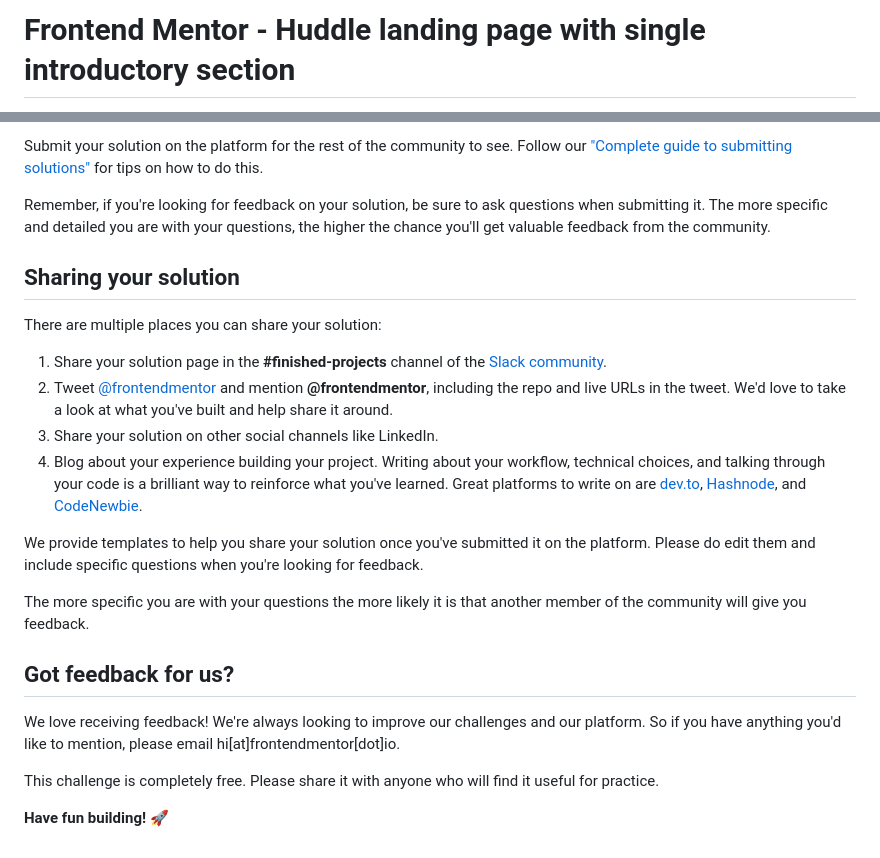
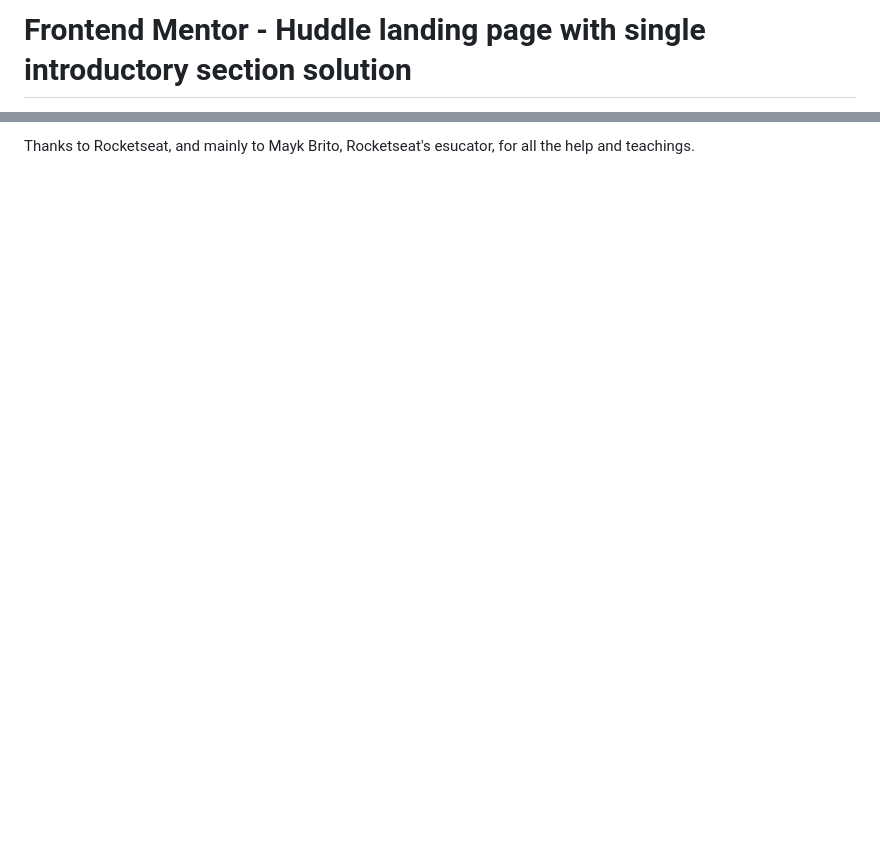
Before and after one commit to Rodrigo-FN/huddle-landing-page, a Markdown page: README.md, 2 parts joined by grey strips. GitHub-like rendering; blank space fills up the shorter version.

```diff
--- a/README.md
+++ b/README.md
@@ -1,2 +1,2 @@
-# Frontend Mentor - Huddle landing page with single introductory section
+# Frontend Mentor - Huddle landing page with single introductory section solution
 
@@ -68,25 +75,2 @@ Once you've added your information to the template, delete this file and rename
 
-Submit your solution on the platform for the rest of the community to see. Follow our ["Complete guide to submitting solutions"](https://medium.com/frontend-mentor/a-complete-guide-to-submitting-solutions-on-frontend-mentor-ac6384162248) for tips on how to do this.
-
-Remember, if you're looking for feedback on your solution, be sure to ask questions when submitting it. The more specific and detailed you are with your questions, the higher the chance you'll get valuable feedback from the community.
-
-## Sharing your solution
-
-There are multiple places you can share your solution:
-
-1. Share your solution page in the **#finished-projects** channel of the [Slack community](https://www.frontendmentor.io/slack).
-2. Tweet [@frontendmentor](https://twitter.com/frontendmentor) and mention **@frontendmentor**, including the repo and live URLs in the tweet. We'd love to take a look at what you've built and help share it around.
-3. Share your solution on other social channels like LinkedIn.
-4. Blog about your experience building your project. Writing about your workflow, technical choices, and talking through your code is a brilliant way to reinforce what you've learned. Great platforms to write on are [dev.to](https://dev.to/), [Hashnode](https://hashnode.com/), and [CodeNewbie](https://community.codenewbie.org/).
-
-We provide templates to help you share your solution once you've submitted it on the platform. Please do edit them and include specific questions when you're looking for feedback.
-
-The more specific you are with your questions the more likely it is that another member of the community will give you feedback.
-
-## Got feedback for us?
-
-We love receiving feedback! We're always looking to improve our challenges and our platform. So if you have anything you'd like to mention, please email hi[at]frontendmentor[dot]io.
-
-This challenge is completely free. Please share it with anyone who will find it useful for practice.
-
-**Have fun building!** 🚀
+Thanks to Rocketseat, and mainly to Mayk Brito, Rocketseat's esucator, for all the help and teachings.
```
Also changed, not shown: other parts of README.md (+45 -38 lines), README-template.md (deleted, +0 -111 lines), src/images/readme-img.png (added).
